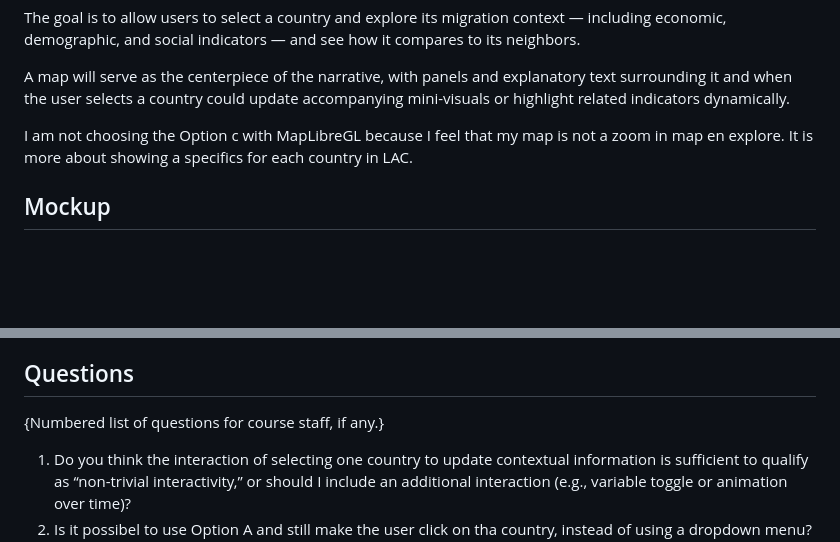
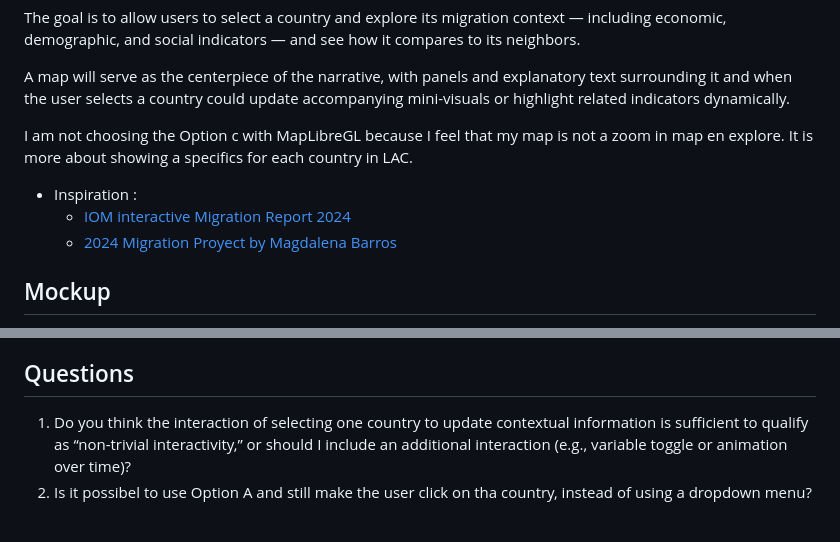
Before and after one commit to Dayacha/interactive_viz, a Markdown page: milestones/mileston1.md, 2 parts joined by grey strips. Rendered like a GitHub page; blank space fills up the shorter version.

Commit message:
Revise milestones/mileston1.md content and questions
Updated the narrative and inspiration sections, and refined questions for course staff.

```diff
--- a/milestones/mileston1.md
+++ b/milestones/mileston1.md
@@ -16,6 +16,10 @@ A map will serve as the centerpiece of the narrative, with panels and explanator
 
 I am not choosing the Option c with MapLibreGL because I feel that my map is not a zoom in map en explore. It is more about showing a specifics for each country in LAC.
 
+
+- Inspiration :
+  - [IOM interactive Migration Report 2024](https://worldmigrationreport.iom.int/msite/wmr-2024-interactive/)
+  - [2024 Migration Proyect by Magdalena Barros](https://mmbarrosmigrationviz.netlify.app)
 ## Mockup
 
 {
@@ -41,7 +45,5 @@ A rough sense of what will be shown and how the user will interact with it shoul
 
 ## Questions
 
-{Numbered list of questions for course staff, if any.}
-
 1. Do you think the interaction of selecting one country to update contextual information is sufficient to qualify as “non-trivial interactivity,” or should I include an additional interaction (e.g., variable toggle or animation over time)?
 2. Is it possibel to use Option A and still make the user click on tha country, instead of using a dropdown menu?
```
